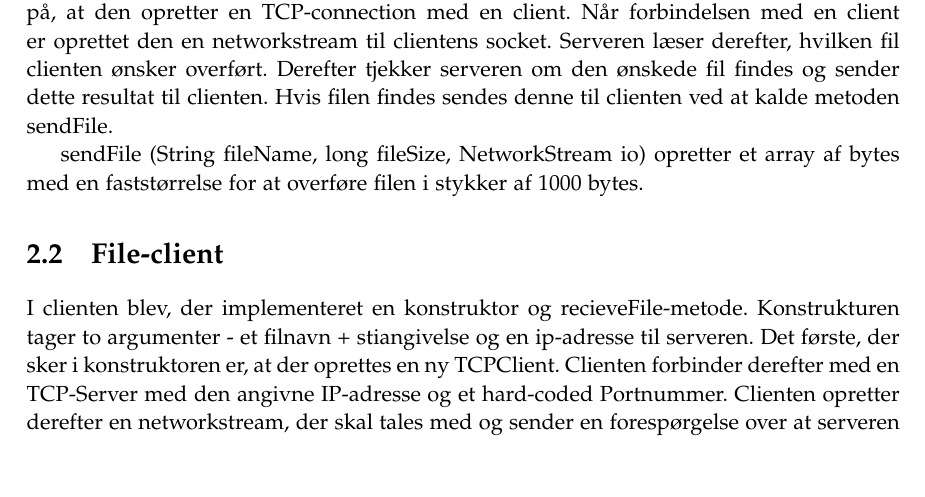
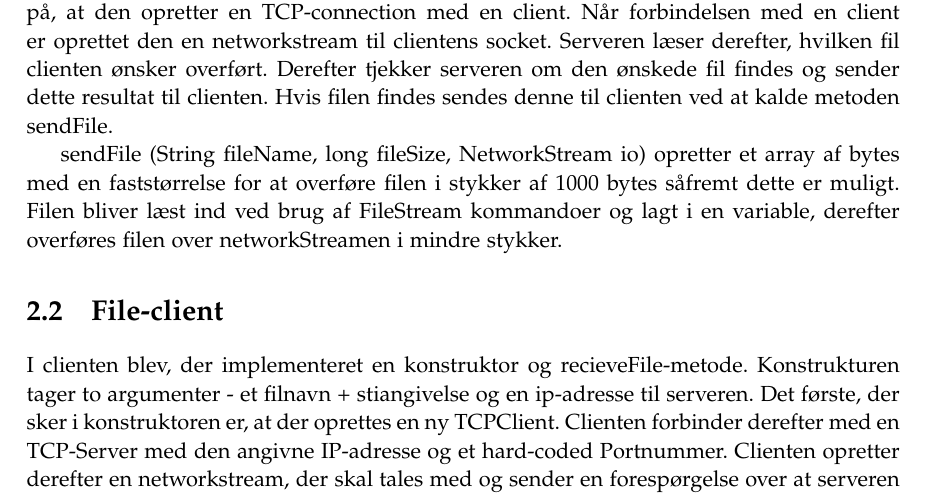
Before and after one commit to SimonThrane/IKN, a LaTeX thesis (Latex/master.tex, which reads Latex/subsections/Fileserver.tex): part of page 4 of 6, cut so that both start at the same text, the shorter picture padded with empty space. Compiled offline with pdfLaTeX.

Commit message:
Opdatering af Fileserver.tex

```diff
--- a/Latex/subsections/Fileserver.tex
+++ b/Latex/subsections/Fileserver.tex
@@ -6,4 +6,5 @@ Når forbindelsen med en client er oprettet den en networkstream til clientens s
 Derefter tjekker serveren om den ønskede fil findes og sender dette resultat til clienten.
 Hvis filen findes sendes denne til clienten ved at kalde metoden sendFile.
 
-sendFile (String fileName, long fileSize, NetworkStream io) opretter et array af bytes med en faststørrelse for at overføre filen i stykker af 1000 bytes.
+sendFile (String fileName, long fileSize, NetworkStream io) opretter et array af bytes med en faststørrelse for at overføre filen i stykker af 1000 bytes såfremt dette er muligt.
+Filen bliver læst ind ved brug af FileStream kommandoer og lagt i en variable, derefter overføres filen over networkStreamen i mindre stykker.
```
